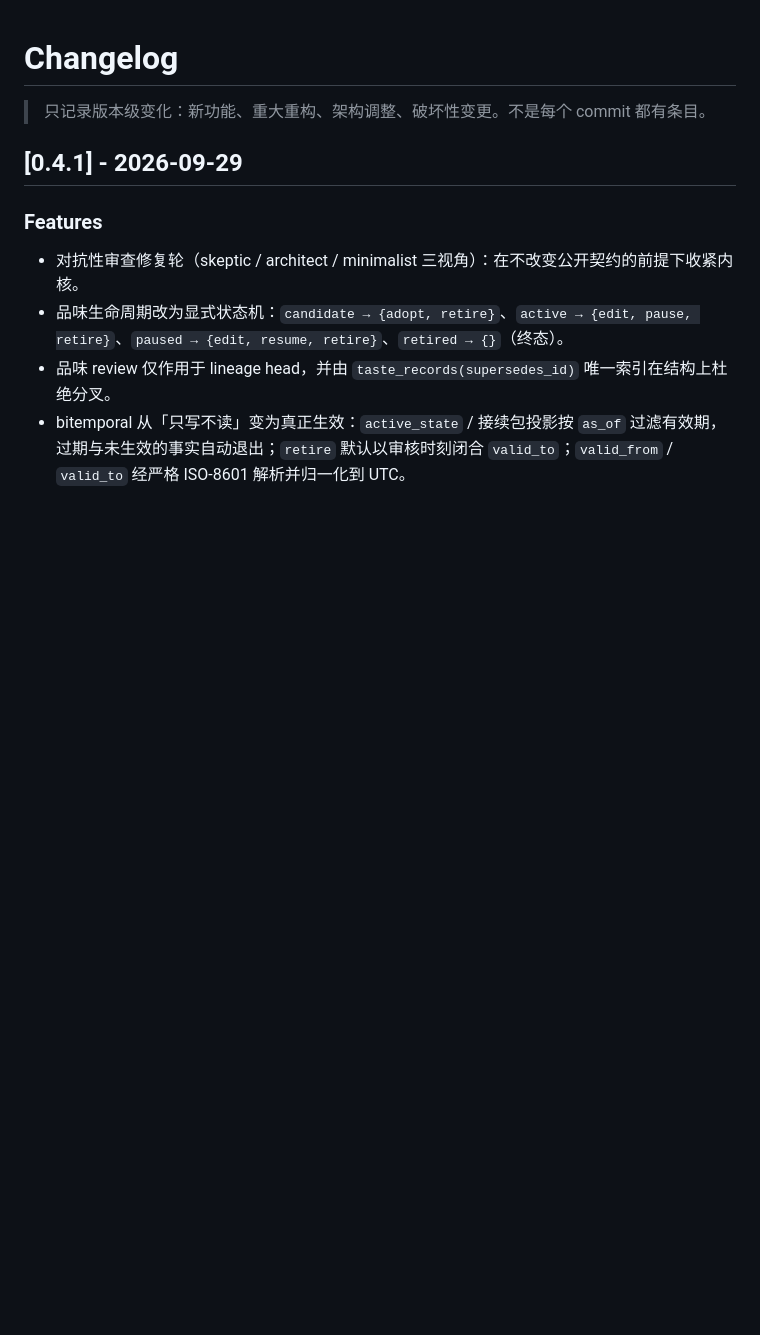
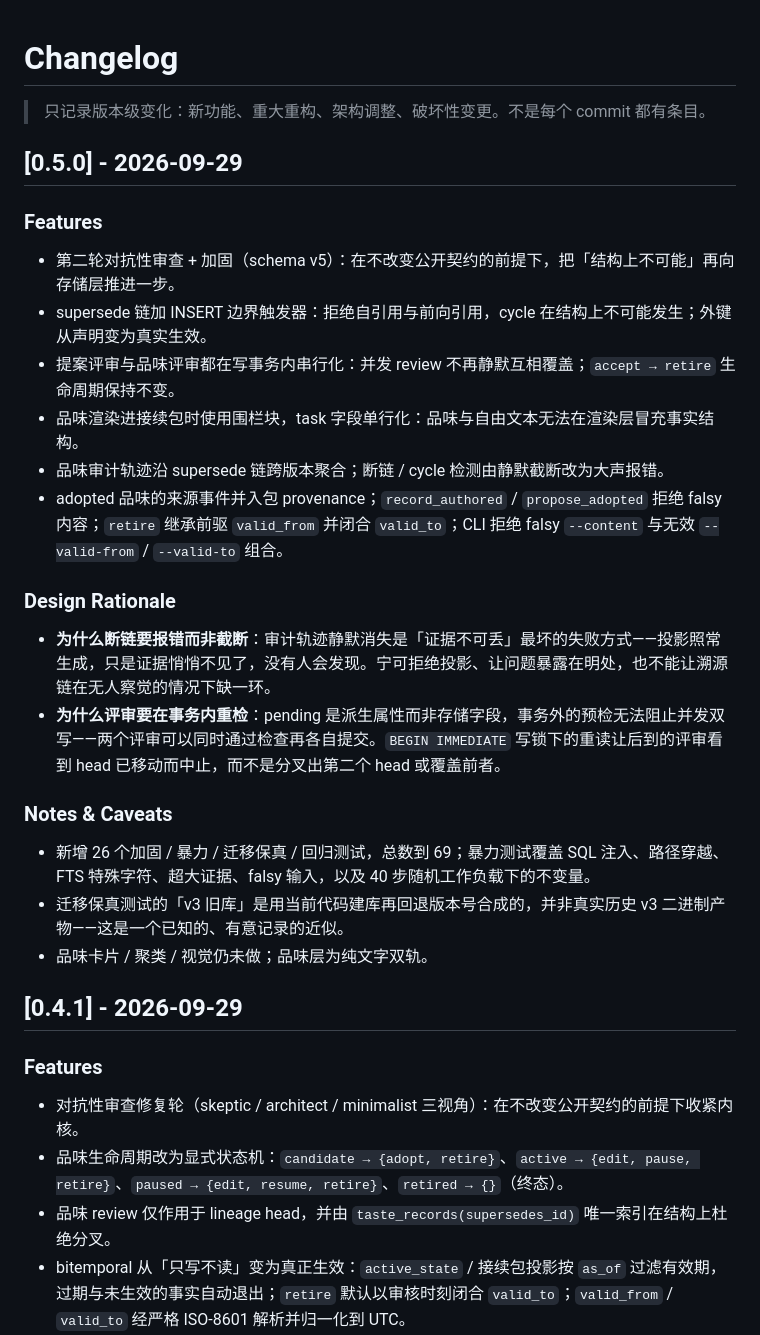
Before and after one commit to yuchenlogin/NoNameAgentHarness, a Markdown page: CHANGELOG.md, the part around the change. Drawn GitHub-style; blank space fills up the shorter version.

Commit message:
docs: CHANGELOG 0.5.0 与不变量清单——记录第二轮对抗性加固

```diff
--- a/CHANGELOG.md
+++ b/CHANGELOG.md
@@ -1,6 +1,28 @@
 # Changelog
 
 > 只记录版本级变化：新功能、重大重构、架构调整、破坏性变更。不是每个 commit 都有条目。
+
+## [0.5.0] - 2026-09-29
+
+### Features
+
+- 第二轮对抗性审查 + 加固（schema v5）：在不改变公开契约的前提下，把「结构上不可能」再向存储层推进一步。
+- supersede 链加 INSERT 边界触发器：拒绝自引用与前向引用，cycle 在结构上不可能发生；外键从声明变为真实生效。
+- 提案评审与品味评审都在写事务内串行化：并发 review 不再静默互相覆盖；`accept → retire` 生命周期保持不变。
+- 品味渲染进接续包时使用围栏块，task 字段单行化：品味与自由文本无法在渲染层冒充事实结构。
+- 品味审计轨迹沿 supersede 链跨版本聚合；断链 / cycle 检测由静默截断改为大声报错。
+- adopted 品味的来源事件并入包 provenance；`record_authored` / `propose_adopted` 拒绝 falsy 内容；`retire` 继承前驱 `valid_from` 并闭合 `valid_to`；CLI 拒绝 falsy `--content` 与无效 `--valid-from` / `--valid-to` 组合。
+
+### Design Rationale
+
+- **为什么断链要报错而非截断**：审计轨迹静默消失是「证据不可丢」最坏的失败方式——投影照常生成，只是证据悄悄不见了，没有人会发现。宁可拒绝投影、让问题暴露在明处，也不能让溯源链在无人察觉的情况下缺一环。
+- **为什么评审要在事务内重检**：pending 是派生属性而非存储字段，事务外的预检无法阻止并发双写——两个评审可以同时通过检查再各自提交。`BEGIN IMMEDIATE` 写锁下的重读让后到的评审看到 head 已移动而中止，而不是分叉出第二个 head 或覆盖前者。
+
+### Notes & Caveats
+
+- 新增 26 个加固 / 暴力 / 迁移保真 / 回归测试，总数到 69；暴力测试覆盖 SQL 注入、路径穿越、FTS 特殊字符、超大证据、falsy 输入，以及 40 步随机工作负载下的不变量。
+- 迁移保真测试的「v3 旧库」是用当前代码建库再回退版本号合成的，并非真实历史 v3 二进制产物——这是一个已知的、有意记录的近似。
+- 品味卡片 / 聚类 / 视觉仍未做；品味层为纯文字双轨。
 
 ## [0.4.1] - 2026-09-29
 
```
Also changed, not shown: docs/prototype.md (+6 -1 lines).
